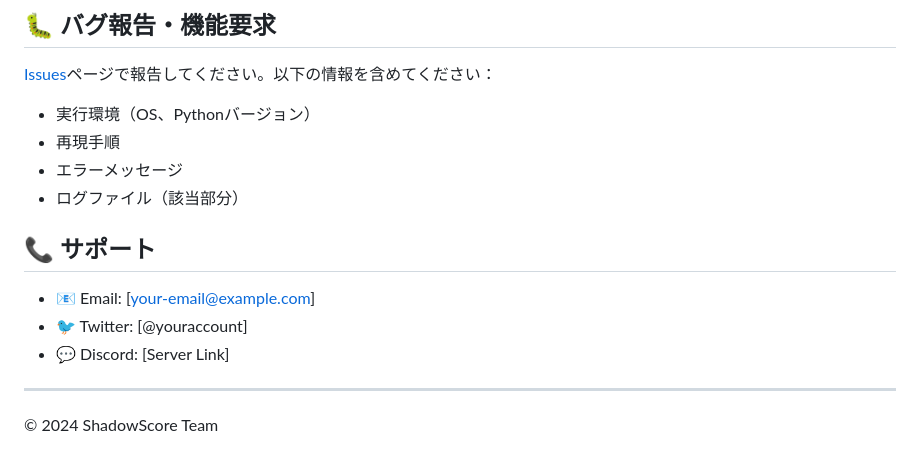
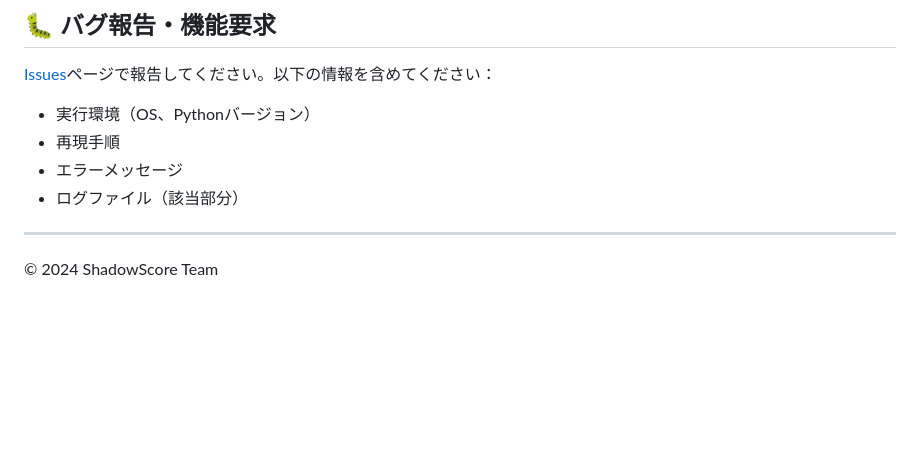
Before and after one commit to Asufaria/ShadowScoreapp, a Markdown page: README.md, the part around the change. GitHub-like rendering; blank space fills up the shorter version.

Commit message:
サポートセクションを削除

```diff
--- a/README.md
+++ b/README.md
@@ -155,13 +155,6 @@ shadowscore/
 - 再現手順
 - エラーメッセージ
 - ログファイル（該当部分）
-
-## 📞 サポート
-
-- 📧 Email: [your-email@example.com]
-- 🐦 Twitter: [@youraccount]
-- 💬 Discord: [Server Link]
-
 ---
 
 © 2024 ShadowScore Team
```
